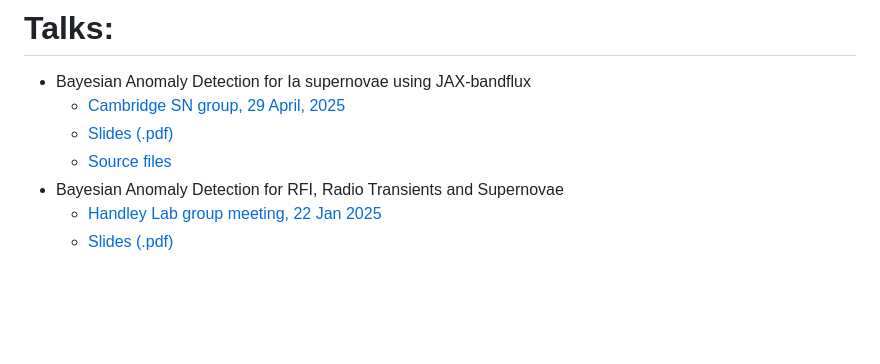
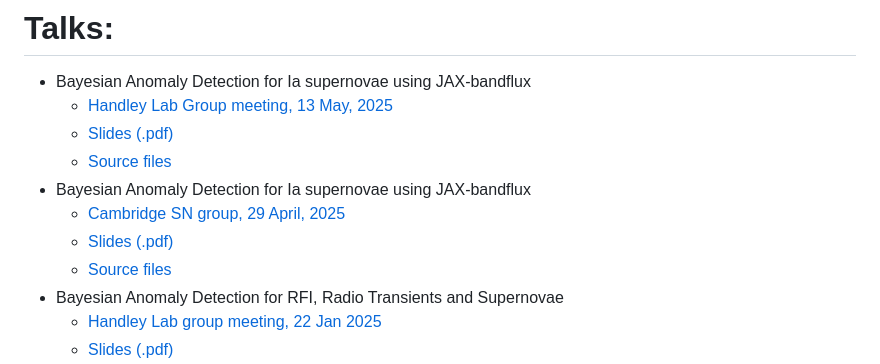
Before and after one commit to samleeney/Talks, a Markdown page: README.md, the part around the change printed below. Drawn GitHub-style; blank space fills up the shorter version.

```diff
--- a/README.md
+++ b/README.md
@@ -4,5 +4,9 @@
 
 # Talks:
 - Bayesian Anomaly Detection for Ia supernovae using JAX-bandflux
+	- [Handley Lab Group meeting, 13 May, 2025](https://handley-lab.co.uk/)
+  	- [Slides (.pdf)](https://github.com/samleeney/Talks/blob/handley-lab-may2025/jax_bandflux_talk.pdf)
+	- [Source files](https://github.com/samleeney/Talks/tree/handley-lab-may2025)
+- Bayesian Anomaly Detection for Ia supernovae using JAX-bandflux
 	- [Cambridge SN group, 29 April, 2025](https://github.com/samleeney/Talks/tree/wh-22jan)
   	- [Slides (.pdf)](https://github.com/samleeney/Talks/blob/cam-sn-group-2025/jax_bandflux_talk.pdf)
```
Also changed, not shown: other parts of README.md (+1 -1 lines).
